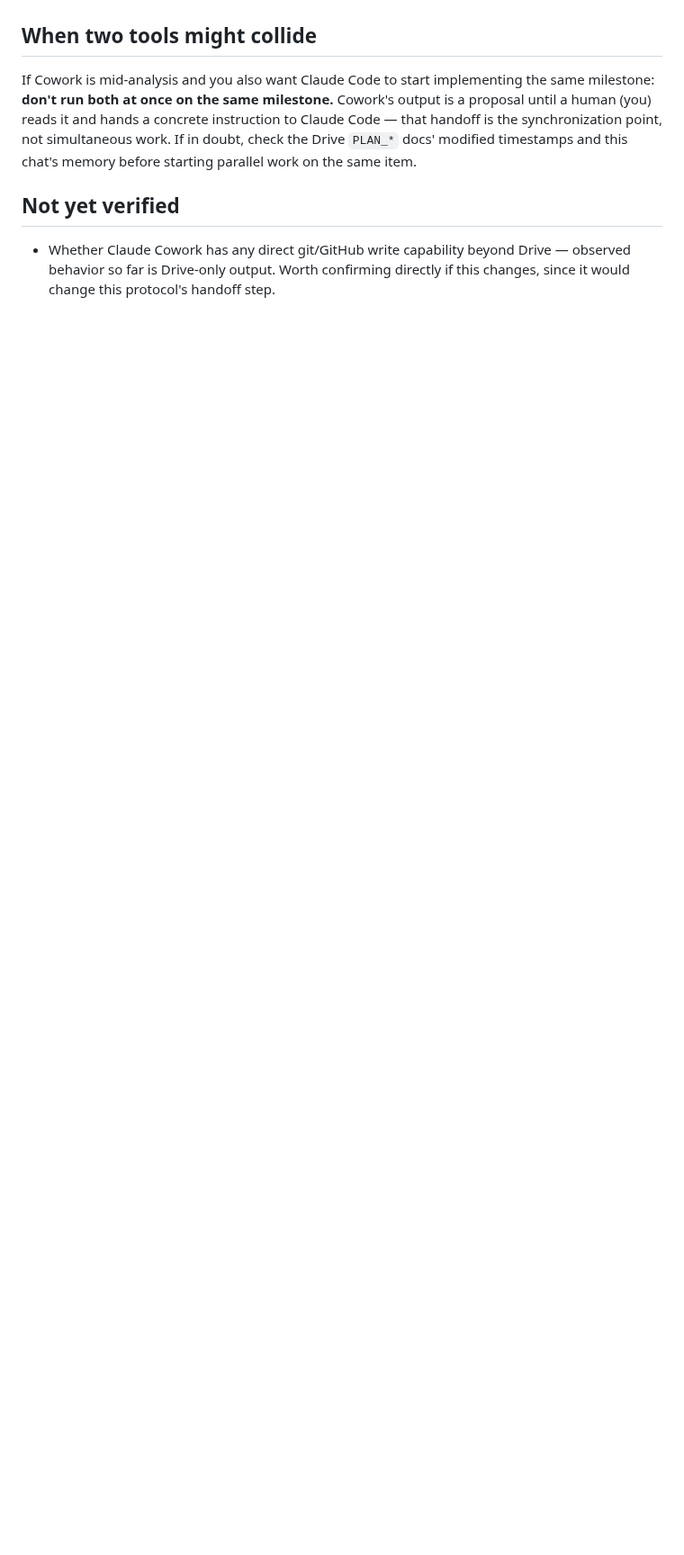
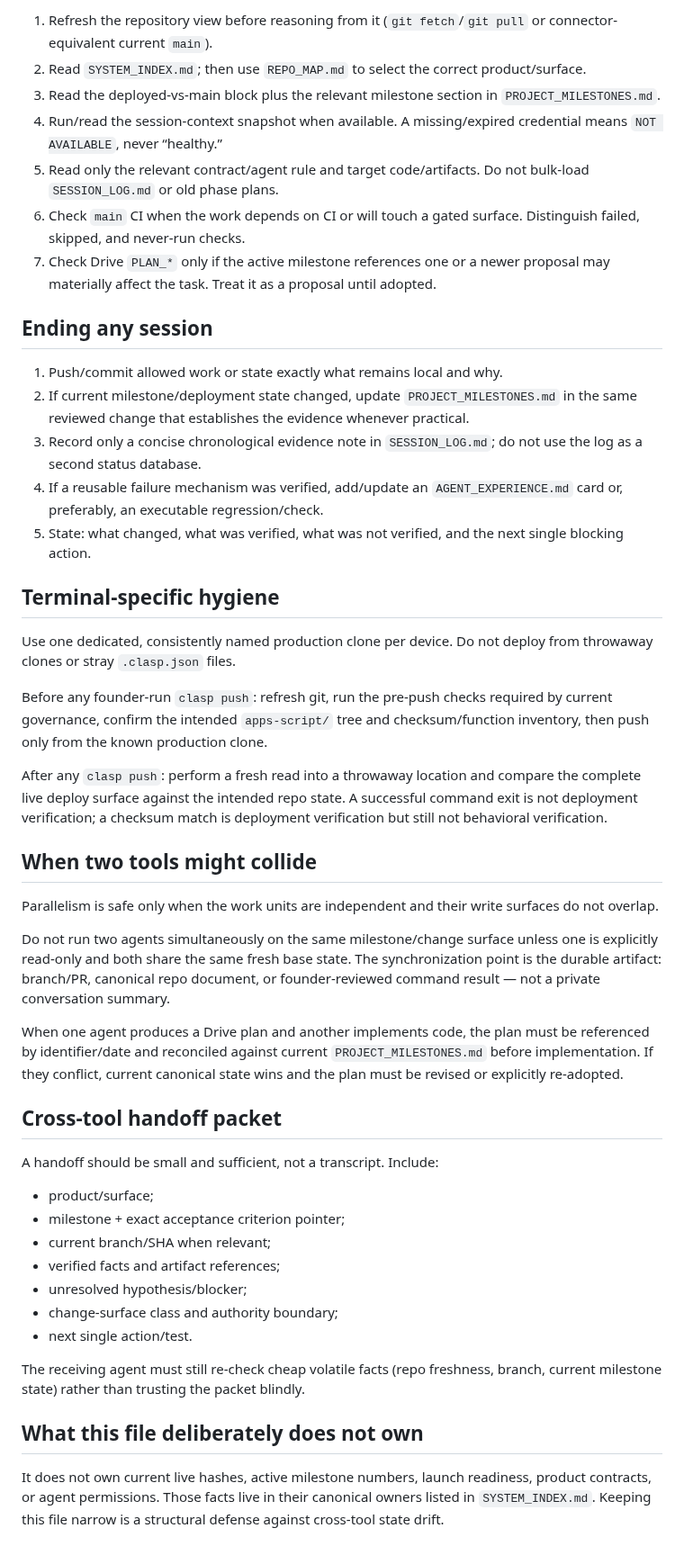
Before and after one commit to tcbhagat/constrovet-website, a Markdown page: multi-tool-workflow.md, the part around one of its changes. Shown at 90% size. Rendered like a GitHub page; blank space fills up the shorter version.

```diff
--- a/multi-tool-workflow.md
+++ b/multi-tool-workflow.md
@@ -56,13 +56,49 @@ it. Cowork does not push to git on its own.
+1. Refresh the repository view before reasoning from it (`git fetch`/`git pull` or connector-equivalent current `main`).
+2. Read `SYSTEM_INDEX.md`; then use `REPO_MAP.md` to select the correct product/surface.
+3. Read the deployed-vs-main block plus the relevant milestone section in `PROJECT_MILESTONES.md`.
+4. Run/read the session-context snapshot when available. A missing/expired credential means `NOT AVAILABLE`, never “healthy.”
+5. Read only the relevant contract/agent rule and target code/artifacts. Do not bulk-load `SESSION_LOG.md` or old phase plans.
+6. Check `main` CI when the work depends on CI or will touch a gated surface. Distinguish failed, skipped, and never-run checks.
+7. Check Drive `PLAN_*` only if the active milestone references one or a newer proposal may materially affect the task. Treat it as a proposal until adopted.
+
+## Ending any session
+
+1. Push/commit allowed work or state exactly what remains local and why.
+2. If current milestone/deployment state changed, update `PROJECT_MILESTONES.md` in the same reviewed change that establishes the evidence whenever practical.
+3. Record only a concise chronological evidence note in `SESSION_LOG.md`; do not use the log as a second status database.
+4. If a reusable failure mechanism was verified, add/update an `AGENT_EXPERIENCE.md` card or, preferably, an executable regression/check.
+5. State: what changed, what was verified, what was not verified, and the next single blocking action.
+
+## Terminal-specific hygiene
+
+Use one dedicated, consistently named production clone per device. Do not deploy from throwaway clones or stray `.clasp.json` files.
+
+Before any founder-run `clasp push`: refresh git, run the pre-push checks required by current governance, confirm the intended `apps-script/` tree and checksum/function inventory, then push only from the known production clone.
+
+After any `clasp push`: perform a fresh read into a throwaway location and compare the complete live deploy surface against the intended repo state. A successful command exit is not deployment verification; a checksum match is deployment verification but still not behavioral verification.
 
 ## When two tools might collide
-If Cowork is mid-analysis and you also want Claude Code to start implementing the same
-milestone: **don't run both at once on the same milestone.** Cowork's output is a
-proposal until a human (you) reads it and hands a concrete instruction to Claude Code —
-that handoff is the synchronization point, not simultaneous work. If in doubt, check
-the Drive `PLAN_*` docs' modified timestamps and this chat's memory before starting
-parallel work on the same item.
 
-## Not yet verified
-- Whether Claude Cowork has any direct git/GitHub write capability beyond Drive —
-  observed behavior so far is Drive-only output. Worth confirming directly if this
-  changes, since it would change this protocol's handoff step.
+Parallelism is safe only when the work units are independent and their write surfaces do not overlap.
+
+Do not run two agents simultaneously on the same milestone/change surface unless one is explicitly read-only and both share the same fresh base state. The synchronization point is the durable artifact: branch/PR, canonical repo document, or founder-reviewed command result — not a private conversation summary.
+
+When one agent produces a Drive plan and another implements code, the plan must be referenced by identifier/date and reconciled against current `PROJECT_MILESTONES.md` before implementation. If they conflict, current canonical state wins and the plan must be revised or explicitly re-adopted.
+
+## Cross-tool handoff packet
+
+A handoff should be small and sufficient, not a transcript. Include:
+
+- product/surface;
+- milestone + exact acceptance criterion pointer;
+- current branch/SHA when relevant;
+- verified facts and artifact references;
+- unresolved hypothesis/blocker;
+- change-surface class and authority boundary;
+- next single action/test.
+
+The receiving agent must still re-check cheap volatile facts (repo freshness, branch, current milestone state) rather than trusting the packet blindly.
+
+## What this file deliberately does not own
+
+It does not own current live hashes, active milestone numbers, launch readiness, product contracts, or agent permissions. Those facts live in their canonical owners listed in `SYSTEM_INDEX.md`. Keeping this file narrow is a structural defense against cross-tool state drift.
```
Also changed, not shown: other parts of multi-tool-workflow.md (+44 -44 lines).
